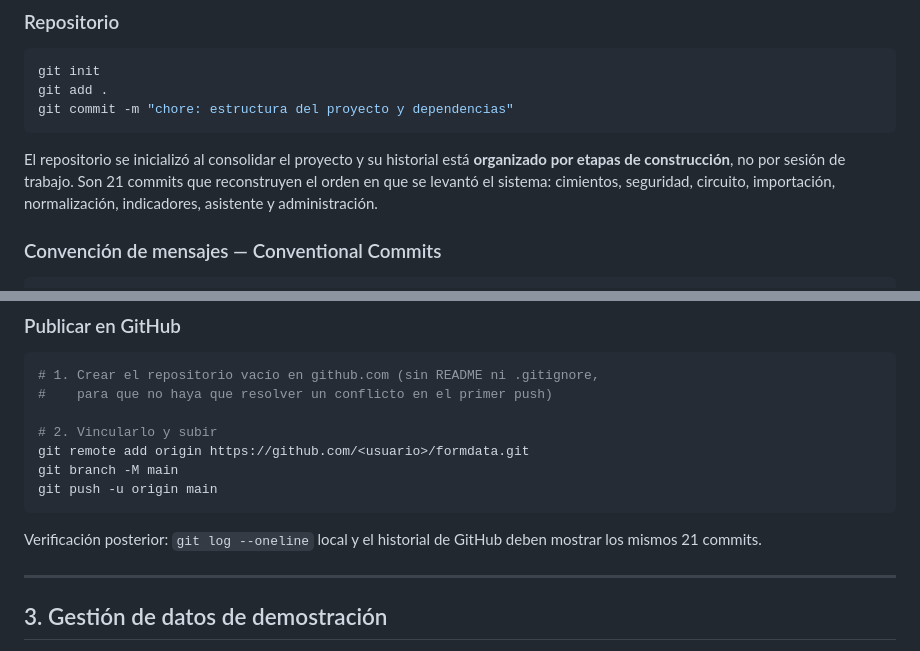
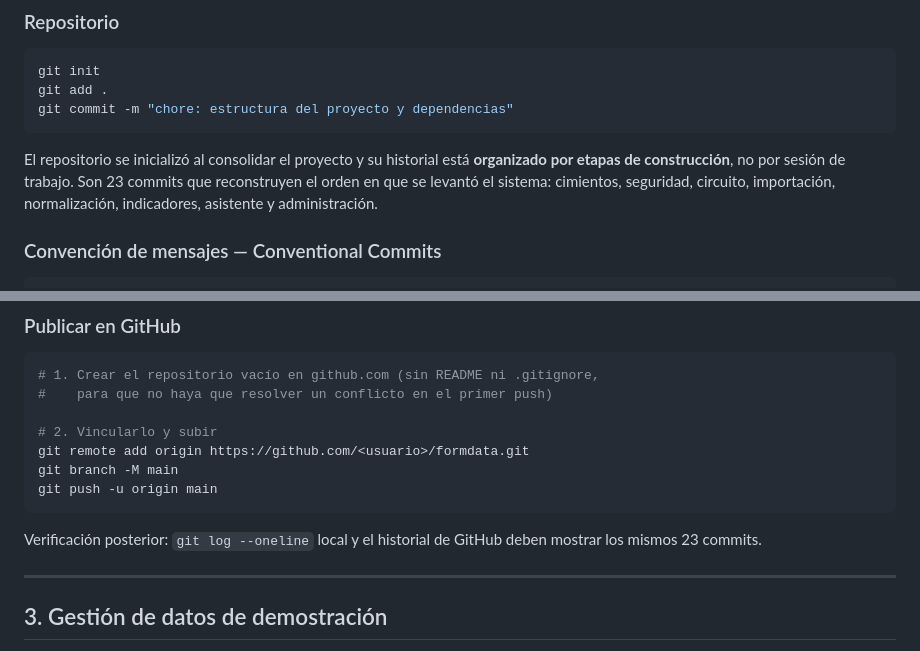
Before and after one commit to GastonU8/formdata2, a Markdown page: CONFIGURACION.md, 2 parts joined by grey strips. Drawn GitHub-style.

Commit message:
docs: corrige el recuento de commits en el plan de configuración
Co-Authored-By: Claude Opus 5 <noreply@anthropic.com>
Claude-Session: https://claude.ai/code/session_01GfdTC3iFazshNfjAJhyHzy

````diff
--- a/CONFIGURACION.md
+++ b/CONFIGURACION.md
@@ -47,7 +47,7 @@ git commit -m "chore: estructura del proyecto y dependencias"
 ```
 
 El repositorio se inicializó al consolidar el proyecto y su historial está
-**organizado por etapas de construcción**, no por sesión de trabajo. Son 21
+**organizado por etapas de construcción**, no por sesión de trabajo. Son 23
 commits que reconstruyen el orden en que se levantó el sistema: cimientos,
 seguridad, circuito, importación, normalización, indicadores, asistente y
 administración.
@@ -108,7 +108,7 @@ git push -u origin main
 ```
 
 Verificación posterior: `git log --oneline` local y el historial de GitHub deben
-mostrar los mismos 21 commits.
+mostrar los mismos 23 commits.
 
 ---
 
````
